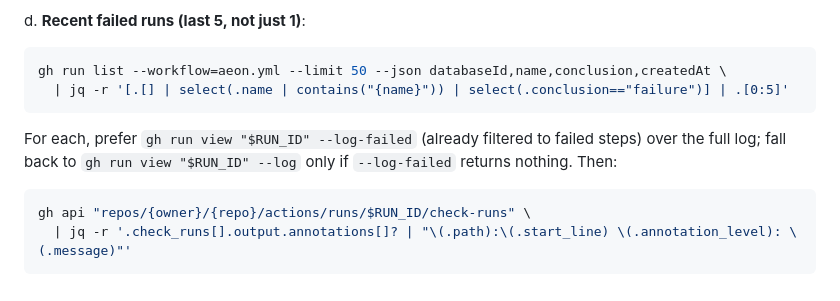
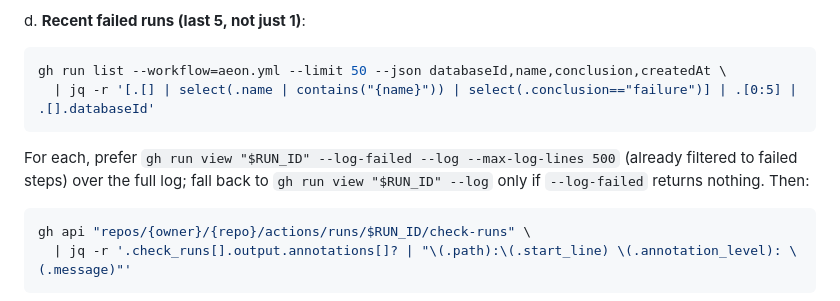
Before and after one commit to ildus650-pixel/aeon, a Markdown page: skills/skill-repair/SKILL.md, the part around the change. Drawn GitHub-style.

Commit message:
fix(skill-repair): limit log verbosity when diagnosing price-alert to reduce token consumption

````diff
--- a/skills/skill-repair/SKILL.md
+++ b/skills/skill-repair/SKILL.md
@@ -94,10 +94,10 @@ d. **Recent failed runs (last 5, not just 1)**:
 
    ```bash
    gh run list --workflow=aeon.yml --limit 50 --json databaseId,name,conclusion,createdAt \
-     | jq -r '[.[] | select(.name | contains("{name}")) | select(.conclusion=="failure")] | .[0:5]'
+     | jq -r '[.[] | select(.name | contains("{name}")) | select(.conclusion=="failure")] | .[0:5] | .[].databaseId'
    ```
 
-   For each, prefer `gh run view "$RUN_ID" --log-failed` (already filtered to failed steps) over the full log; fall back to `gh run view "$RUN_ID" --log` only if `--log-failed` returns nothing. Then:
+   For each, prefer `gh run view "$RUN_ID" --log-failed --log --max-log-lines 500` (already filtered to failed steps) over the full log; fall back to `gh run view "$RUN_ID" --log` only if `--log-failed` returns nothing. Then:
 
    ```bash
    gh api "repos/{owner}/{repo}/actions/runs/$RUN_ID/check-runs" \
````
